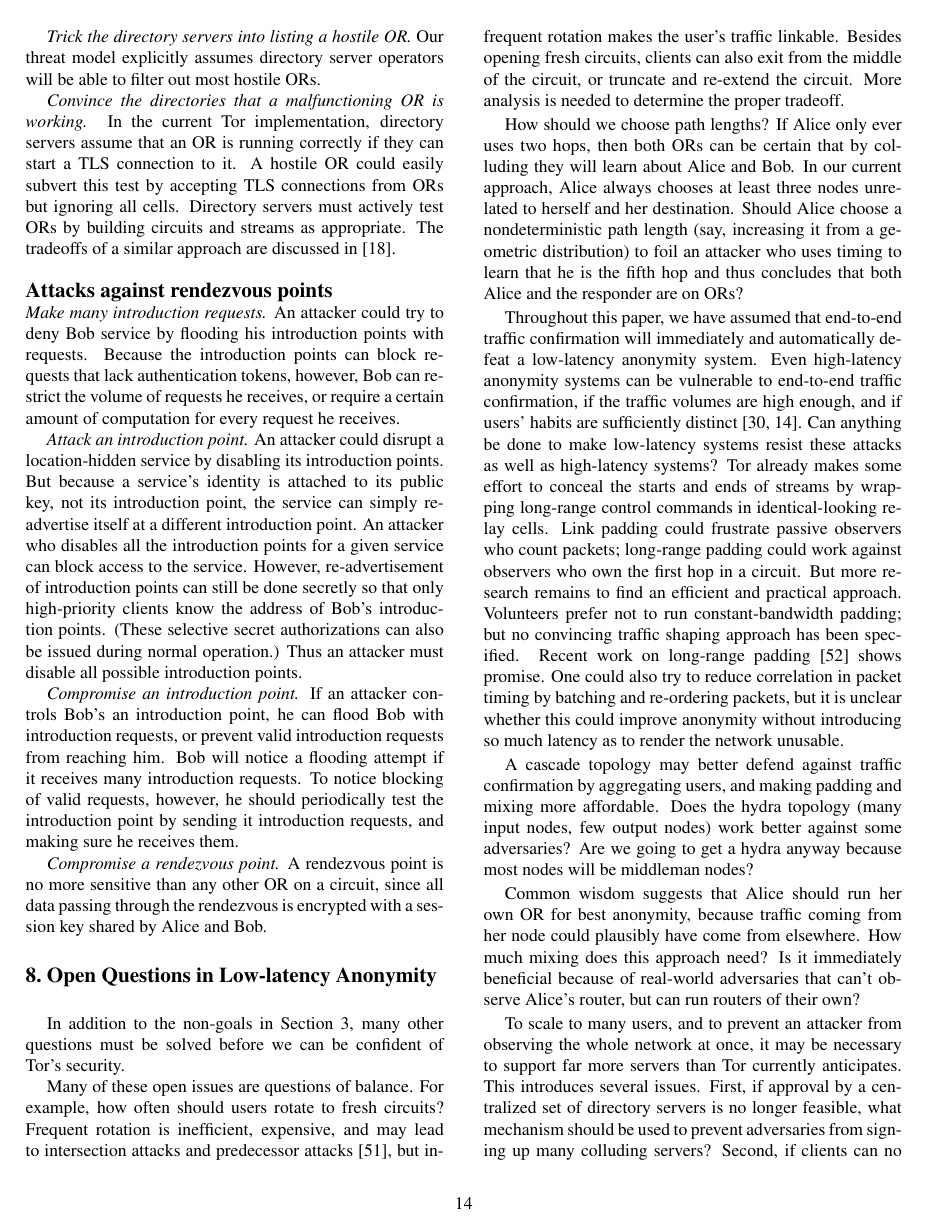
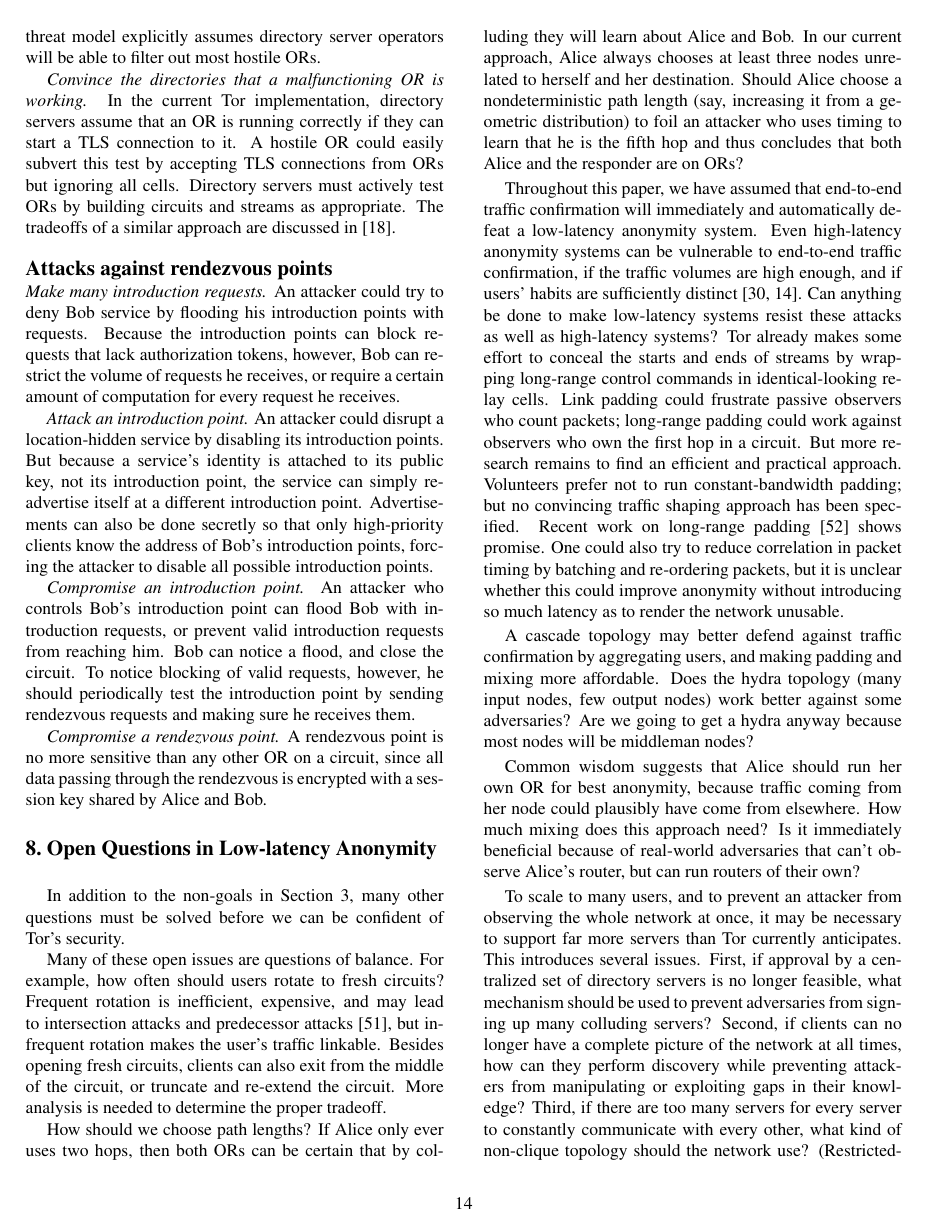
Before and after one commit to pruby/Tor-Mirror, a LaTeX paper (doc/tor-design.tex): page 14 of 17. Compiled offline with pdfLaTeX.

Commit message:
finish edits on sec7
git-svn-id: https://svn.torproject.org/svn/tor/trunk@775 55e972cd-5a19-0410-ae62-a4d7a52db4cd

```diff
--- a/doc/tor-design.tex
+++ b/doc/tor-design.tex
@@ -1614,7 +1612,7 @@ appropriate.  The tradeoffs of a similar approach are discussed in
 \emph{Make many introduction requests.}  An attacker could
 try to deny Bob service by flooding his introduction points with
 requests.  Because the introduction points can block requests that
-lack authentication tokens, however, Bob can restrict the volume of
+lack authorization tokens, however, Bob can restrict the volume of
 requests he receives, or require a certain amount of computation for
 every request he receives.
 
@@ -1622,22 +1620,17 @@ every request he receives.
 disrupt a location-hidden service by disabling its introduction
 points.  But because a service's identity is attached to its public
 key, not its introduction point, the service can simply re-advertise
-itself at a different introduction point.
-An attacker who disables all the introduction points for a given
-service can block access to the service. However, re-advertisement of
-introduction points can still be done secretly so that only
-high-priority clients know the address of Bob's introduction
-points. (These selective secret authorizations can also be issued
-during normal operation.) Thus an attacker must disable
-all possible introduction points.
-
-\emph{Compromise an introduction point.} If an attacker controls
-Bob's an introduction point, he can flood Bob with
+itself at a different introduction point. Advertisements can also be
+done secretly so that only high-priority clients know the address of
+Bob's introduction points, forcing the attacker to disable all possible
+introduction points.
+
+\emph{Compromise an introduction point.} An attacker who controls
+Bob's introduction point can flood Bob with
 introduction requests, or prevent valid introduction requests from
-reaching him. Bob will notice a flooding
-attempt if it receives many introduction requests.  To notice
+reaching him. Bob can notice a flood, and close the circuit.  To notice
 blocking of valid requests, however, he should periodically test the
-introduction point by sending it introduction requests, and making
+introduction point by sending rendezvous requests and making
 sure he receives them.
 
 \emph{Compromise a rendezvous point.}  A rendezvous
```
Also changed, not shown: doc/tor-design.tex (28 more changed lines).
